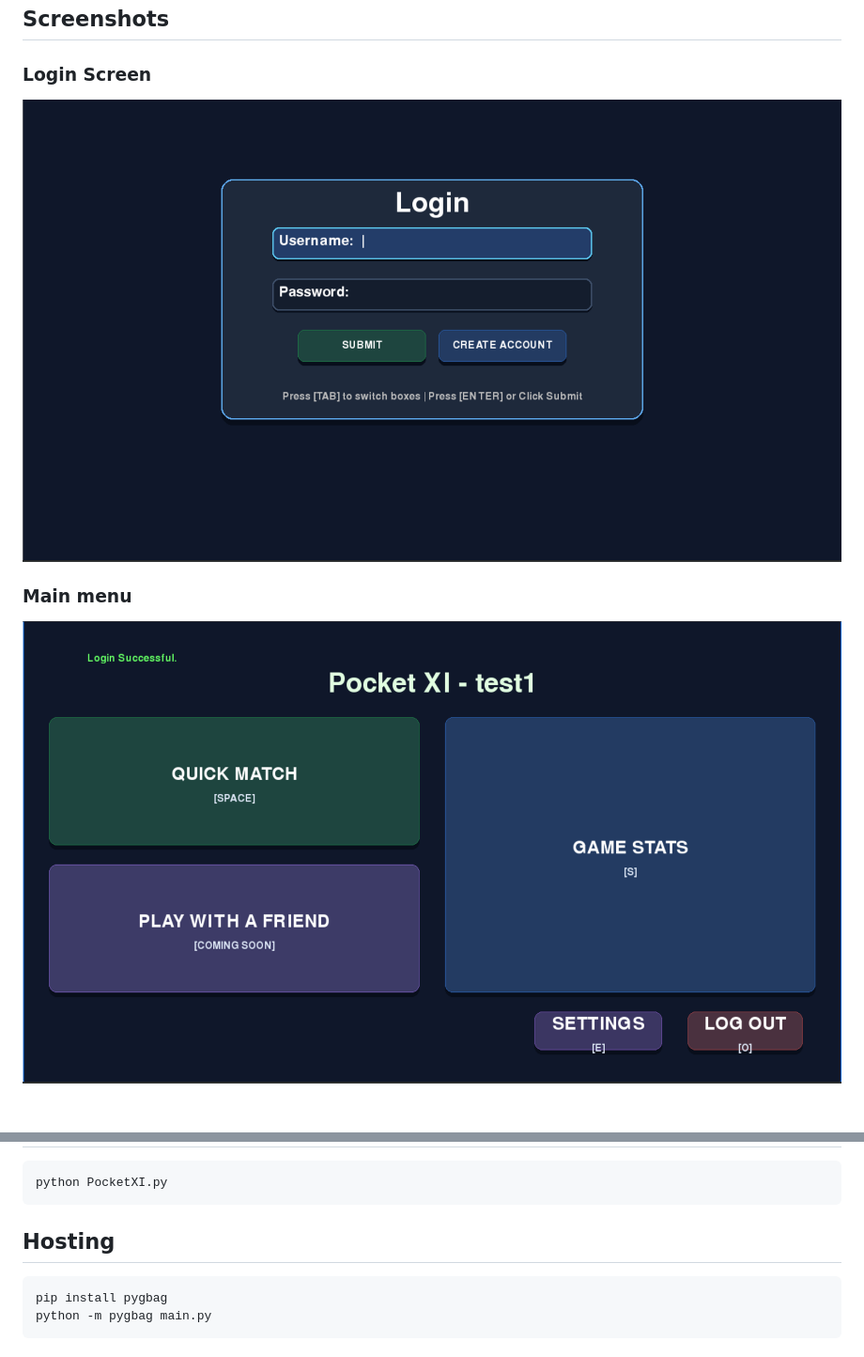
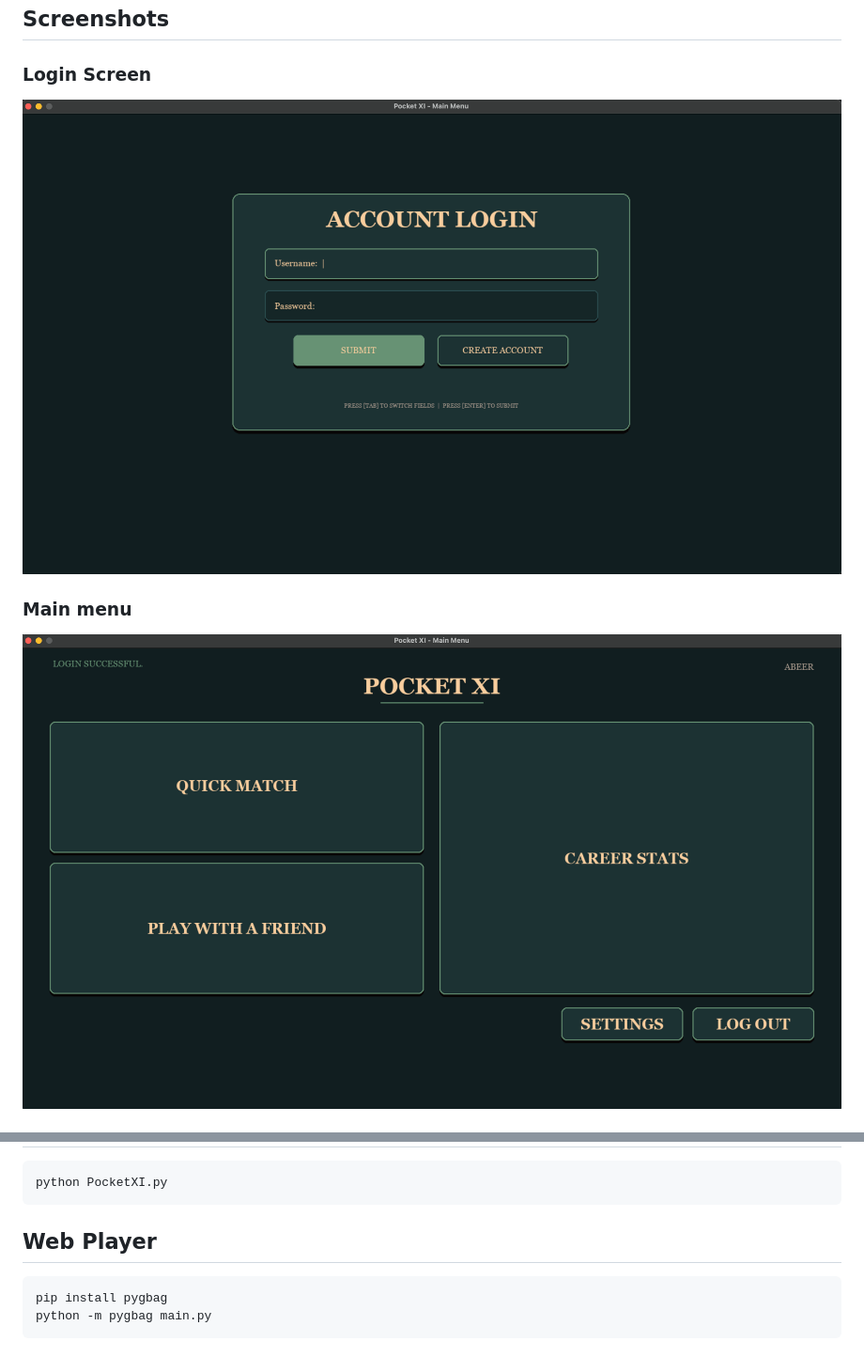
Before and after one commit to Abeer-Maheshwari/PocketXI-Dev, a Markdown page: README.md, 2 parts joined by grey strips. Shown: that part at 94% size. Drawn GitHub-style; pictures changed too: screenshots/login.png, screenshots/menu.png.

````diff
--- a/README.md
+++ b/README.md
@@ -51,7 +60,7 @@ pip install pygame cryptography
 python PocketXI.py
 ```
 
-## Hosting
+## Web Player
 
 ```bash
 pip install pygbag
````
Also changed, not shown: other parts of README.md (+10 -1 lines), screenshots/career.png (added), screenshots/multiplayer.png (added), 2 other files.
